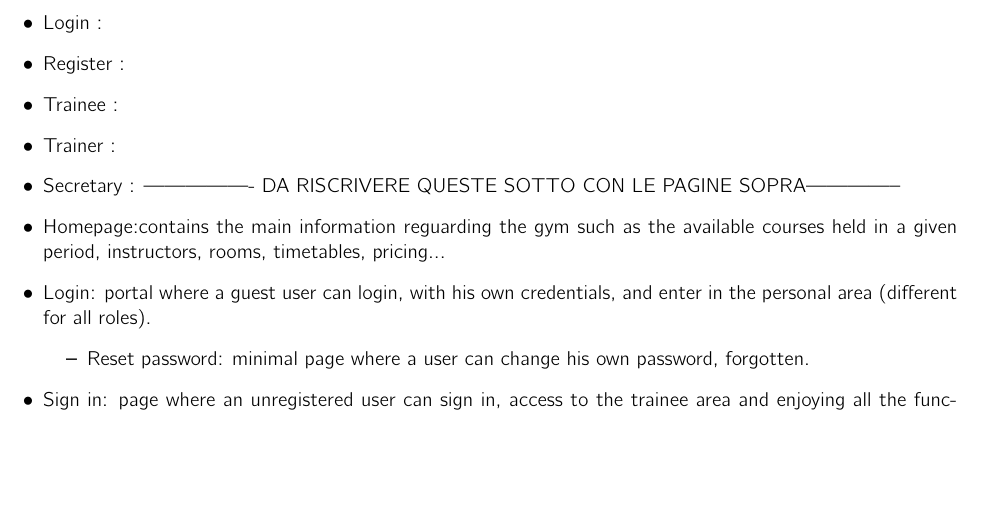
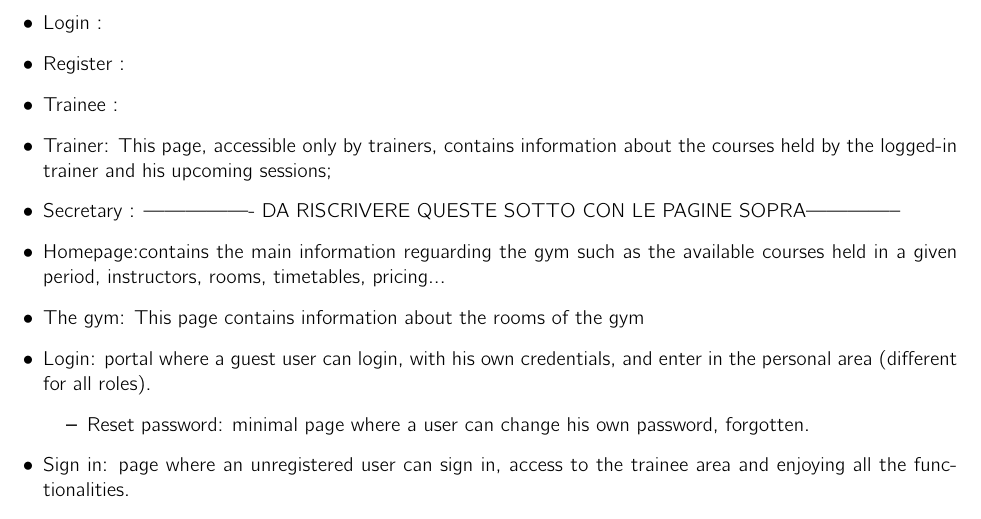
Before and after one commit to fatjonfreskina/Gym-Web-App, a LaTeX document (report_HW1/main.tex, which reads report_HW1/sections/PresentationLogicLayer.tex): part of page 3 of 11, cut so that both start at the same text, the shorter picture padded with empty space. Compiled offline with pdfLaTeX.

Commit message:
SH - Added The gym and Trainer's part

```diff
--- a/report_HW1/sections/PresentationLogicLayer.tex
+++ b/report_HW1/sections/PresentationLogicLayer.tex
@@ -4,12 +4,8 @@
 
 The web application is divided in the following pages:
 \begin{itemize}
-
-
-
-
 	\item Homepage:
-	\item The gym :
+	\item The gym: This page contains information about the rooms of the gym
 	\item Courses :
 	\item Calendar :
 	\item Prices : This page shows the prices of each type of subscription for each course.
@@ -18,10 +14,11 @@ The web application is divided in the following pages:
 	\item Login :
 	\item Register :
 	\item Trainee :
-	\item Trainer :
+	\item Trainer: This page, accessible only by trainers, contains information about the courses held by the logged-in trainer and his upcoming sessions;
 	\item Secretary :
 	---------------- DA RISCRIVERE QUESTE SOTTO CON LE PAGINE SOPRA--------------
 	\item Homepage:contains the main information reguarding the gym such as the available courses held in a given period, instructors, rooms, timetables, pricing...
+	\item The gym: This page contains information about the rooms of the gym
 	\item Login: portal where a guest user can login, with his own credentials, and enter in the personal area (different for all roles).
 	\begin{itemize}
 		\item Reset password: minimal page where a user can change his own password, forgotten.
@@ -29,6 +26,7 @@ The web application is divided in the following pages:
 	\item Sign in: page where an unregistered user can sign in, access to the trainee area and enjoying all the functionalities.
 	\item Trainee area/subscriptions: user can buy subscriptions to different courses
 	\item Trainee area/bookingSlot: after having bought a subscription, user can book time slots (of the subscripted course) with his own preference.
+	\item Trainer: This page, accessible only by trainers, contains information about the courses held by the logged-in trainer and his upcoming sessions;
 	\item Secretary page: a secretary mark the presence of the people arrived in the gym to attend a particular time slot
 
 	\item VARIOUS PAGES!
```
